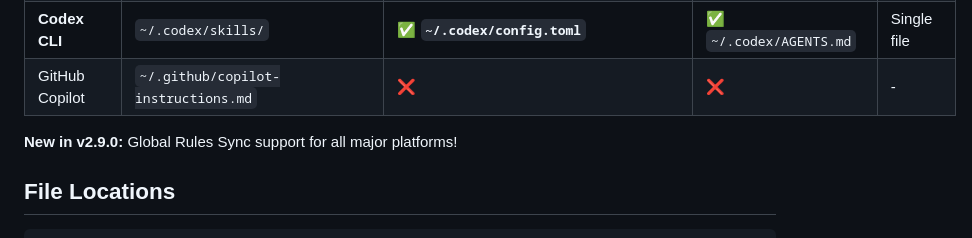
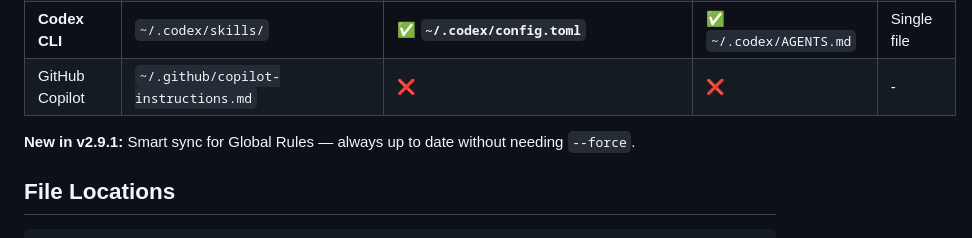
Before and after one commit to dongitran/agentools, a Markdown page: README.md, the part around the change. GitHub-like rendering.

Commit message:
docs: update version to v2.9.1 in root AGENTS.md and README.md

```diff
--- a/README.md
+++ b/README.md
@@ -93,7 +93,7 @@ Securely sync MCP secrets from Bitwarden vault to your shell profile. See [Bitwa
 | **Codex CLI** | `~/.codex/skills/` | ✅ **`~/.codex/config.toml`** | ✅ `~/.codex/AGENTS.md` | Single file |
 | GitHub Copilot | `~/.github/copilot-instructions.md` | ❌ | ❌ | - |
 
-**New in v2.9.0:** Global Rules Sync support for all major platforms!
+**New in v2.9.1:** Smart sync for Global Rules — always up to date without needing `--force`.
 
 ## File Locations
 
```
Also changed, not shown: AGENTS.md (+2 -2 lines).
